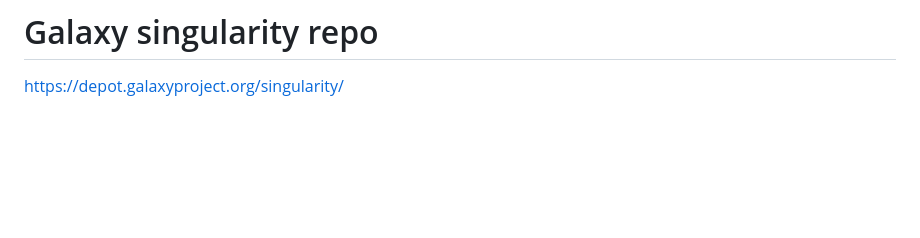
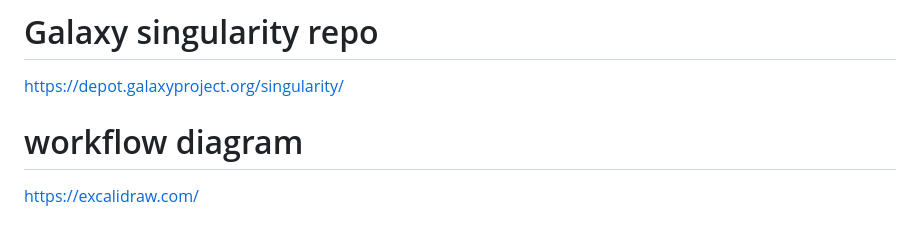
Before and after one commit to joowkim/random, a Markdown page: readme.md, the part around the change. Rendered like a GitHub page; blank space fills up the shorter version.

```diff
--- a/readme.md
+++ b/readme.md
@@ -120,3 +120,7 @@ https://bioconductor.org/packages/release/bioc/html/variancePartition.html
 # Galaxy singularity repo
 
 https://depot.galaxyproject.org/singularity/
+
+# workflow diagram
+
+https://excalidraw.com/
```
